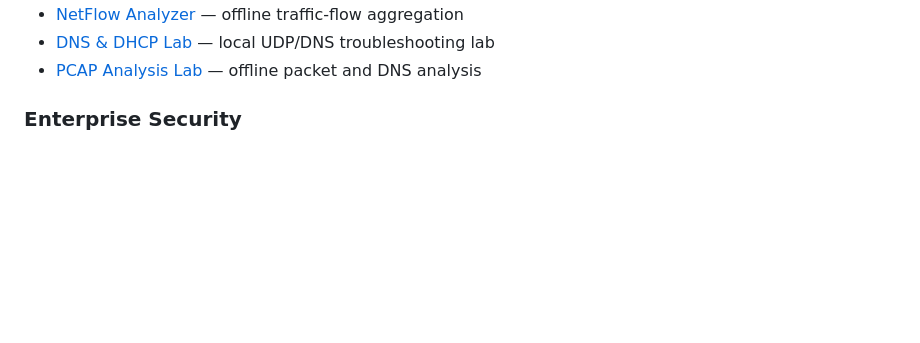
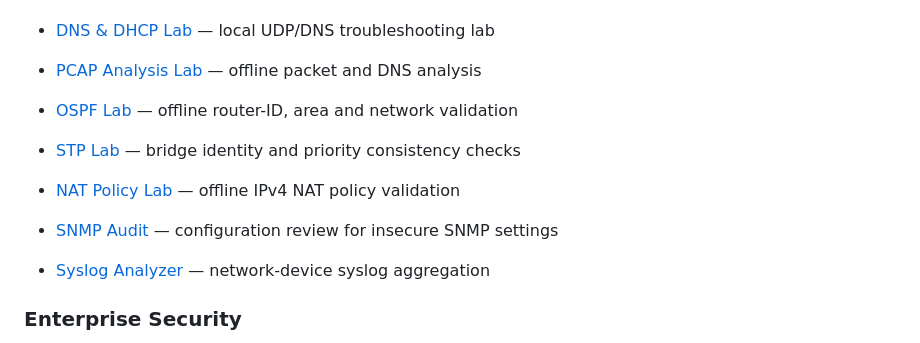
Before and after one commit to mostafa-frg/mostafa-frg, a Markdown page: README.md, the part around the change. Drawn GitHub-style; blank space fills up the shorter version.

Commit message:
Add routing and network operations labs

```diff
--- a/README.md
+++ b/README.md
@@ -39,6 +39,13 @@ Practical network engineering, security labs, Linux administration, and ethical
 - [DNS & DHCP Lab](cyber-labs/dns-dhcp-lab/) — local UDP/DNS troubleshooting lab
 - [PCAP Analysis Lab](cyber-labs/pcap-analysis/) — offline packet and DNS analysis
 
+
+- [OSPF Lab](cyber-labs/ospf-lab/) — offline router-ID, area and network validation
+- [STP Lab](cyber-labs/stp-lab/) — bridge identity and priority consistency checks
+- [NAT Policy Lab](cyber-labs/nat-lab/) — offline IPv4 NAT policy validation
+- [SNMP Audit](cyber-labs/snmp-audit/) — configuration review for insecure SNMP settings
+- [Syslog Analyzer](cyber-labs/syslog-analyzer/) — network-device syslog aggregation
+
 ### Enterprise Security
 
 - [Active Directory Security Lab](cyber-labs/active-directory-security-lab/) — offline account and privilege auditing
```
